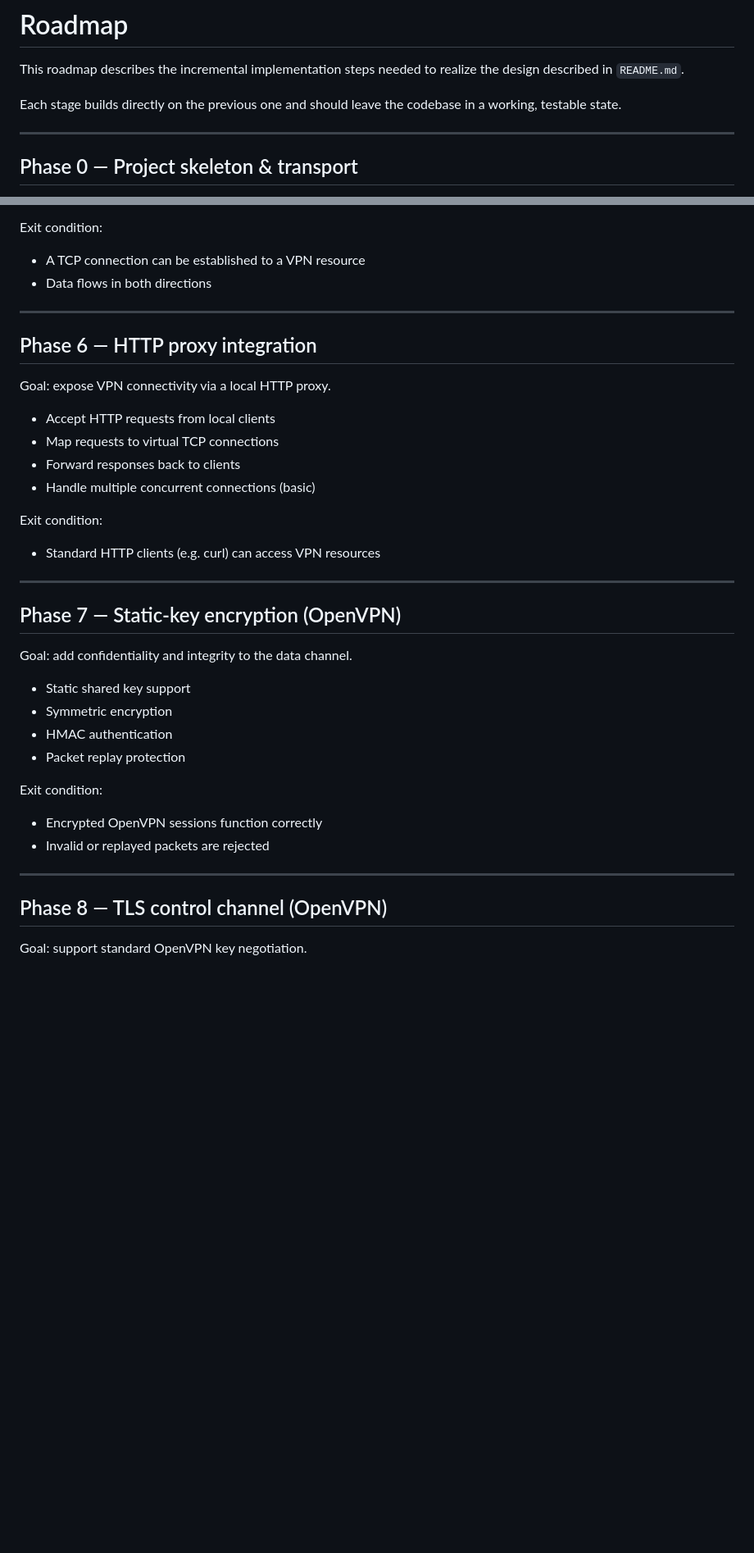
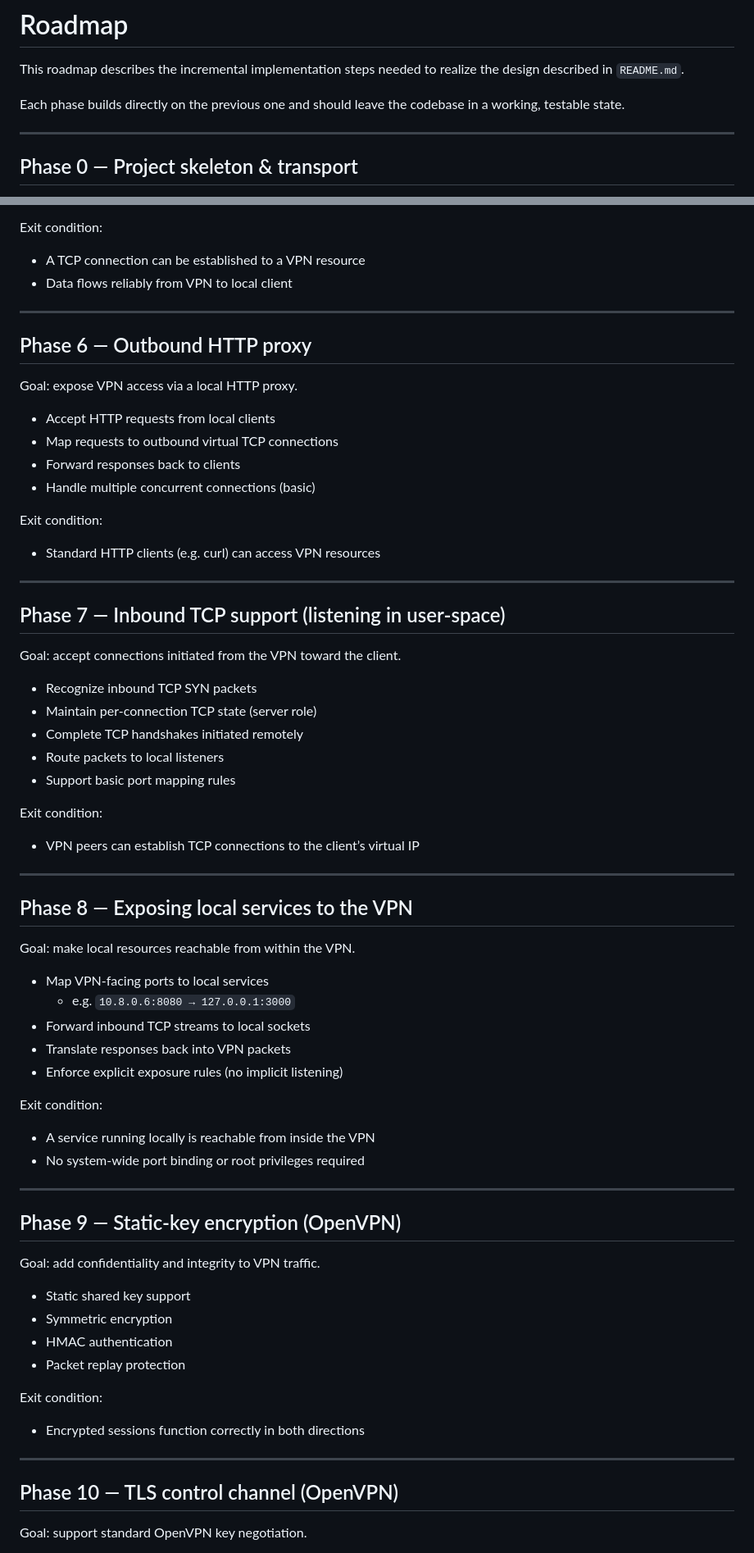
Before and after one commit to ralt/erebus, a Markdown page: ROADMAP.md, 2 parts joined by grey strips. Shown: that part at 82% size. GitHub-like rendering; blank space fills up the shorter version.

Commit message:
Add support for inbound in the roadmap

```diff
--- a/ROADMAP.md
+++ b/ROADMAP.md
@@ -2,7 +2,7 @@
 
 This roadmap describes the incremental implementation steps needed to realize the design described in `README.md`.
 
-Each stage builds directly on the previous one and should leave the codebase in a working, testable state.
+Each phase builds directly on the previous one and should leave the codebase in a working, testable state.
 
 ---
 
@@ -111,16 +110,16 @@ Explicitly deferred:
 
 Exit condition:
 - A TCP connection can be established to a VPN resource
-- Data flows in both directions
+- Data flows reliably from VPN to local client
 
 ---
 
-## Phase 6 — HTTP proxy integration
+## Phase 6 — Outbound HTTP proxy
 
-Goal: expose VPN connectivity via a local HTTP proxy.
+Goal: expose VPN access via a local HTTP proxy.
 
 - Accept HTTP requests from local clients
-- Map requests to virtual TCP connections
+- Map requests to outbound virtual TCP connections
 - Forward responses back to clients
 - Handle multiple concurrent connections (basic)
 
@@ -129,9 +128,40 @@ Exit condition:
 
 ---
 
-## Phase 7 — Static-key encryption (OpenVPN)
+## Phase 7 — Inbound TCP support (listening in user-space)
 
-Goal: add confidentiality and integrity to the data channel.
+Goal: accept connections initiated from the VPN toward the client.
+
+- Recognize inbound TCP SYN packets
+- Maintain per-connection TCP state (server role)
+- Complete TCP handshakes initiated remotely
+- Route packets to local listeners
+- Support basic port mapping rules
+
+Exit condition:
+- VPN peers can establish TCP connections to the client’s virtual IP
+
+---
+
+## Phase 8 — Exposing local services to the VPN
+
+Goal: make local resources reachable from within the VPN.
+
+- Map VPN-facing ports to local services
+  - e.g. `10.8.0.6:8080 → 127.0.0.1:3000`
+- Forward inbound TCP streams to local sockets
+- Translate responses back into VPN packets
+- Enforce explicit exposure rules (no implicit listening)
+
+Exit condition:
+- A service running locally is reachable from inside the VPN
+- No system-wide port binding or root privileges required
+
+---
+
+## Phase 9 — Static-key encryption (OpenVPN)
+
+Goal: add confidentiality and integrity to VPN traffic.
 
 - Static shared key support
 - Symmetric encryption
@@ -139,12 +169,11 @@ Goal: add confidentiality and integrity to the data channel.
 - Packet replay protection
 
 Exit condition:
-- Encrypted OpenVPN sessions function correctly
-- Invalid or replayed packets are rejected
+- Encrypted sessions function correctly in both directions
 
 ---
 
-## Phase 8 — TLS control channel (OpenVPN)
+## Phase 10 — TLS control channel (OpenVPN)
 
 Goal: support standard OpenVPN key negotiation.
 
```
Also changed, not shown: other parts of ROADMAP.md (+19 -15 lines).
